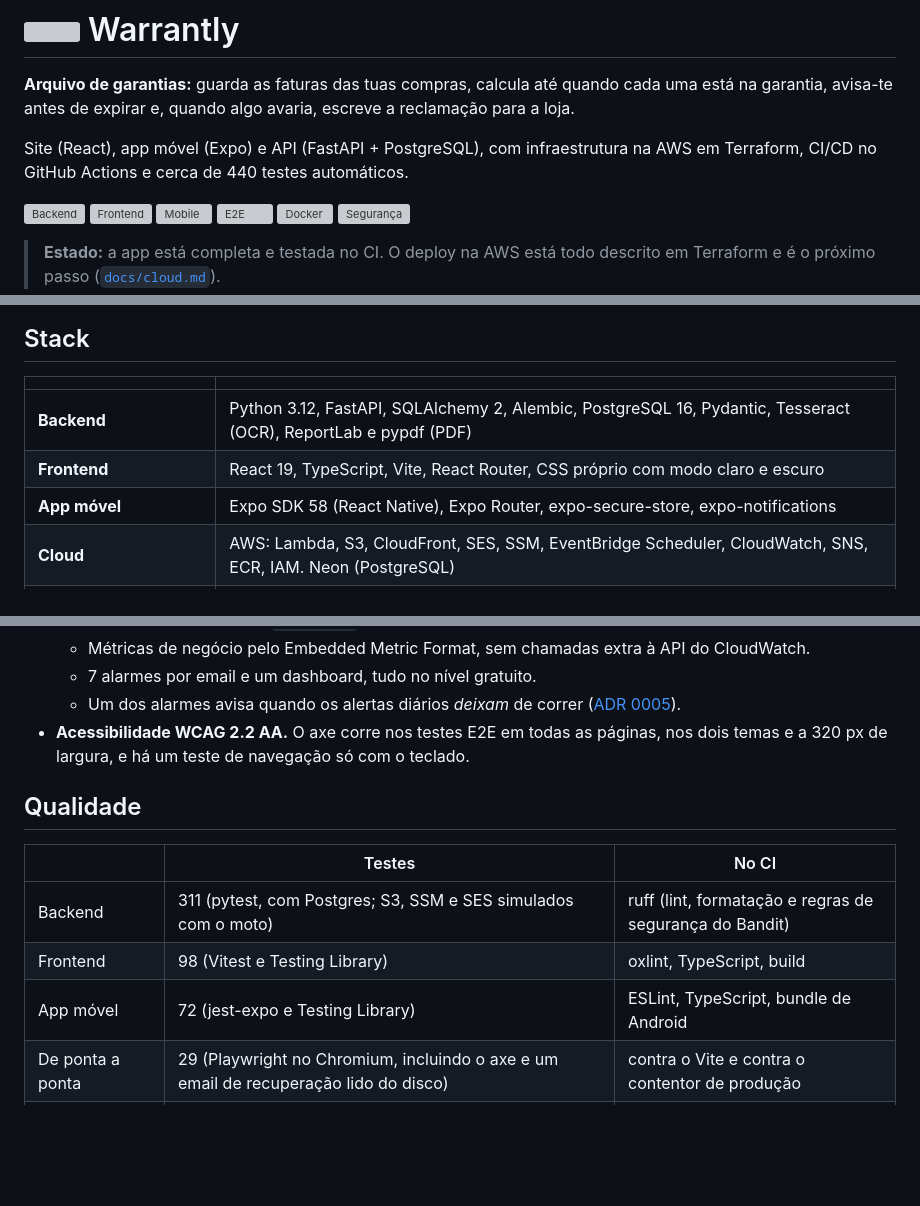
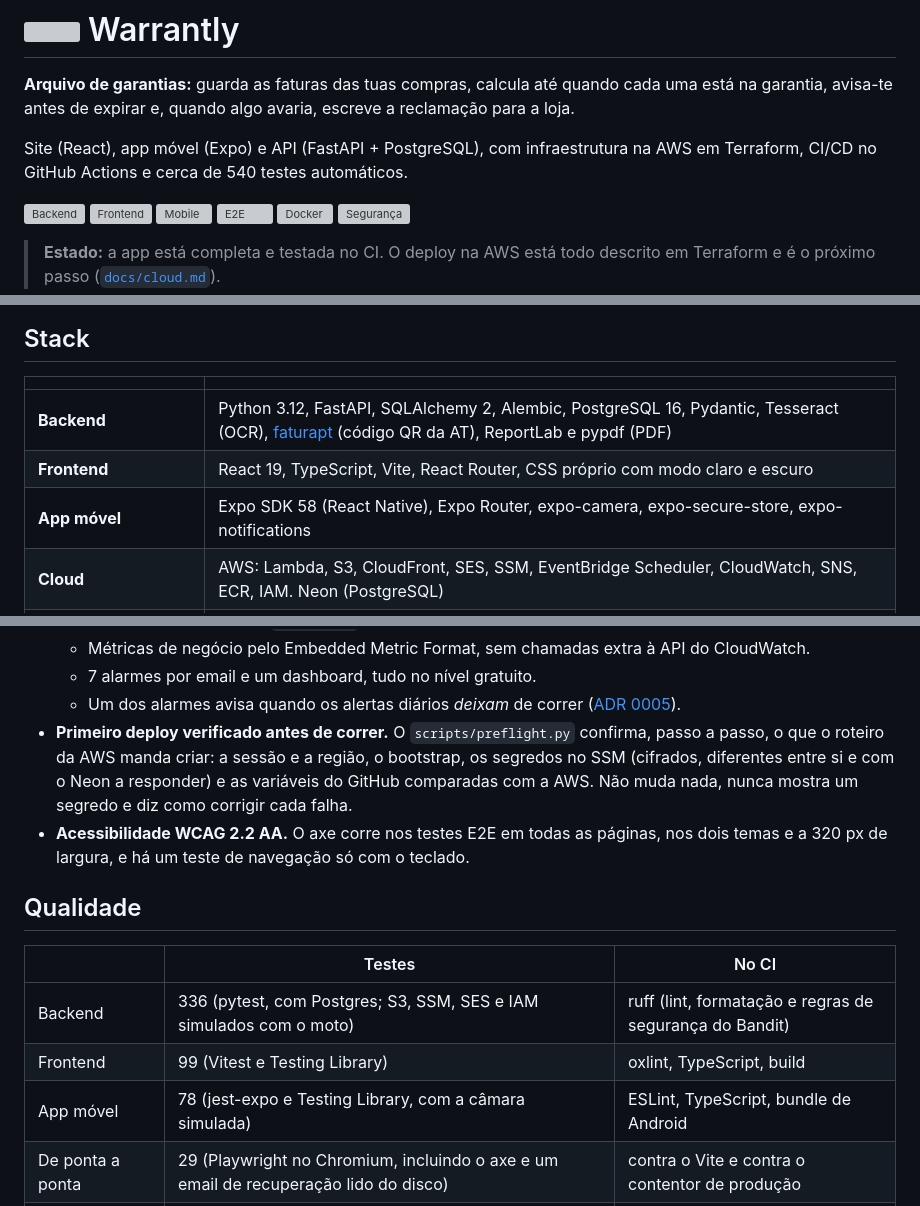
Before and after one commit to JoseFerrao20/warrantly, a Markdown page: README.md, 3 parts joined by grey strips. Drawn GitHub-style; blank space fills up the shorter version; grey boxes are pictures that could not be loaded.

```diff
--- a/README.md
+++ b/README.md
@@ -2,7 +2,7 @@
 
 **Arquivo de garantias:** guarda as faturas das tuas compras, calcula até quando cada uma está na garantia, avisa-te antes de expirar e, quando algo avaria, escreve a reclamação para a loja.
 
-Site (React), app móvel (Expo) e API (FastAPI + PostgreSQL), com infraestrutura na AWS em Terraform, CI/CD no GitHub Actions e cerca de 440 testes automáticos.
+Site (React), app móvel (Expo) e API (FastAPI + PostgreSQL), com infraestrutura na AWS em Terraform, CI/CD no GitHub Actions e cerca de 540 testes automáticos.
 
 [![Backend](https://github.com/JoseFerrao20/warrantly/actions/workflows/backend.yml/badge.svg)](https://github.com/JoseFerrao20/warrantly/actions/workflows/backend.yml)
 [![Frontend](https://github.com/JoseFerrao20/warrantly/actions/workflows/frontend.yml/badge.svg)](https://github.com/JoseFerrao20/warrantly/actions/workflows/frontend.yml)
@@ -73,9 +73,9 @@ flowchart LR
 
 | | |
 | --- | --- |
-| **Backend** | Python 3.12, FastAPI, SQLAlchemy 2, Alembic, PostgreSQL 16, Pydantic, Tesseract (OCR), ReportLab e pypdf (PDF) |
+| **Backend** | Python 3.12, FastAPI, SQLAlchemy 2, Alembic, PostgreSQL 16, Pydantic, Tesseract (OCR), [faturapt](https://github.com/JoseFerrao20/faturapt) (código QR da AT), ReportLab e pypdf (PDF) |
 | **Frontend** | React 19, TypeScript, Vite, React Router, CSS próprio com modo claro e escuro |
-| **App móvel** | Expo SDK 58 (React Native), Expo Router, expo-secure-store, expo-notifications |
+| **App móvel** | Expo SDK 58 (React Native), Expo Router, expo-camera, expo-secure-store, expo-notifications |
 | **Cloud** | AWS: Lambda, S3, CloudFront, SES, SSM, EventBridge Scheduler, CloudWatch, SNS, ECR, IAM. Neon (PostgreSQL) |
 | **Infraestrutura e entrega** | Terraform, Docker, GitHub Actions (CI, deploy com OIDC), Dependabot |
 | **Testes** | pytest, moto, Vitest, Testing Library, jest-expo, Playwright, axe |
@@ -102,15 +102,16 @@ flowchart LR
   - Métricas de negócio pelo Embedded Metric Format, sem chamadas extra à API do CloudWatch.
   - 7 alarmes por email e um dashboard, tudo no nível gratuito.
   - Um dos alarmes avisa quando os alertas diários *deixam* de correr ([ADR 0005](docs/adr/0005-observabilidade.md)).
+- **Primeiro deploy verificado antes de correr.** O `scripts/preflight.py` confirma, passo a passo, o que o roteiro da AWS manda criar: a sessão e a região, o bootstrap, os segredos no SSM (cifrados, diferentes entre si e com o Neon a responder) e as variáveis do GitHub comparadas com a AWS. Não muda nada, nunca mostra um segredo e diz como corrigir cada falha.
 - **Acessibilidade WCAG 2.2 AA.** O axe corre nos testes E2E em todas as páginas, nos dois temas e a 320 px de largura, e há um teste de navegação só com o teclado.
 
 ## Qualidade
 
 | | Testes | No CI |
 | --- | --- | --- |
-| Backend | 311 (pytest, com Postgres; S3, SSM e SES simulados com o moto) | ruff (lint, formatação e regras de segurança do Bandit) |
-| Frontend | 98 (Vitest e Testing Library) | oxlint, TypeScript, build |
-| App móvel | 72 (jest-expo e Testing Library) | ESLint, TypeScript, bundle de Android |
+| Backend | 336 (pytest, com Postgres; S3, SSM, SES e IAM simulados com o moto) | ruff (lint, formatação e regras de segurança do Bandit) |
+| Frontend | 99 (Vitest e Testing Library) | oxlint, TypeScript, build |
+| App móvel | 78 (jest-expo e Testing Library, com a câmara simulada) | ESLint, TypeScript, bundle de Android |
 | De ponta a ponta | 29 (Playwright no Chromium, incluindo o axe e um email de recuperação lido do disco) | contra o Vite e contra o contentor de produção |
 | Infraestrutura | — | `terraform validate` e, com a AWS configurada, o `plan` em cada PR |
 | App publicada | 26 verificações (`scripts/smoke_test.py`: cabeçalhos, rotas fechadas, cookie da sessão, limite de tentativas) | no fim de cada deploy e contra o contentor de produção |
```
Also changed, not shown: other parts of README.md (+6 -5 lines), CLAUDE.md (+1 -1 lines), DEVLOG.md (+9 -1 lines), docs/images/conta.png, docs/images/nova-compra.png, docs/images/reclamacao.png, 3 other files.
